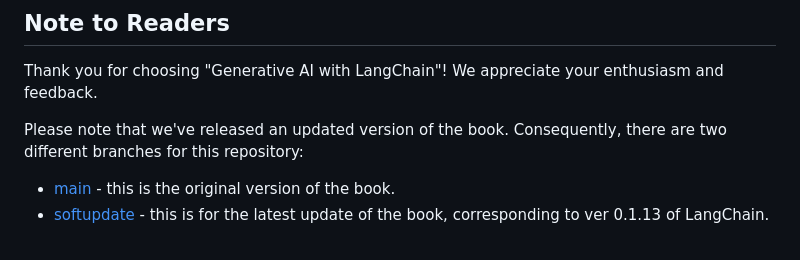
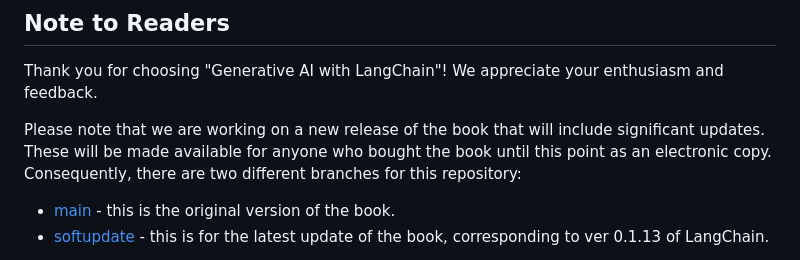
Before and after one commit to benman1/generative_ai_with_langchain, a Markdown page: README.md, the part around the change. Drawn GitHub-style.

Commit message:
Update README.md
clarify about softupdate

```diff
--- a/README.md
+++ b/README.md
@@ -10,7 +10,7 @@ This is the code repository for [Generative AI with LangChain, First Edition](ht
 ## Note to Readers
 Thank you for choosing "Generative AI with LangChain"! We appreciate your enthusiasm and feedback.
 
-Please note that we've released an updated version of the book. Consequently, there are two different branches for this repository:
+Please note that we are working on a new release of the book that will include significant updates. These will be made available for anyone who bought the book until this point as an electronic copy. Consequently, there are two different branches for this repository:
 * [main](https://github.com/benman1/generative_ai_with_langchain/tree/main) - this is the original version of the book.
 * [softupdate](https://github.com/benman1/generative_ai_with_langchain/tree/softupdate) - this is for the latest update of the book, corresponding to ver 0.1.13 of LangChain.
 
```
